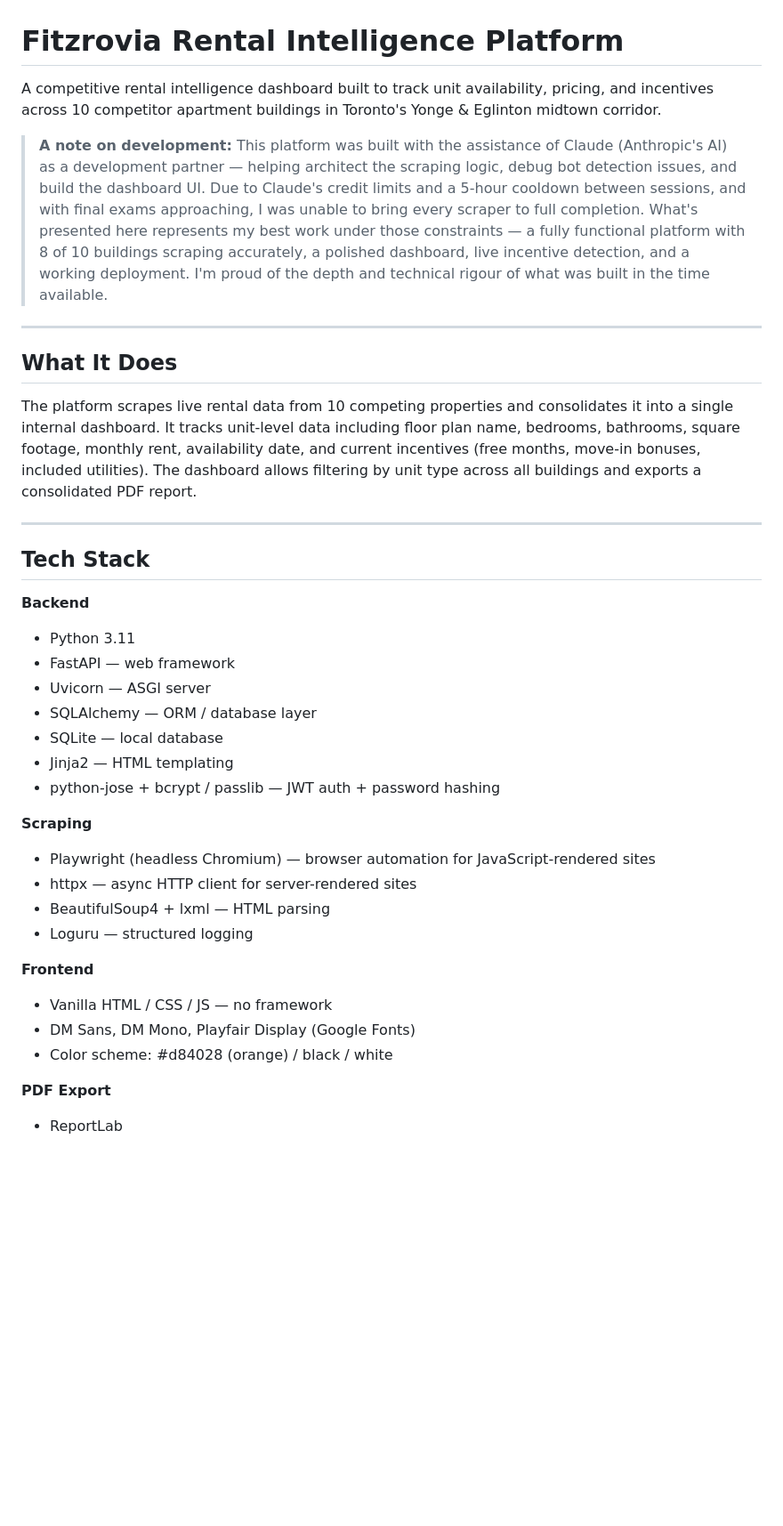
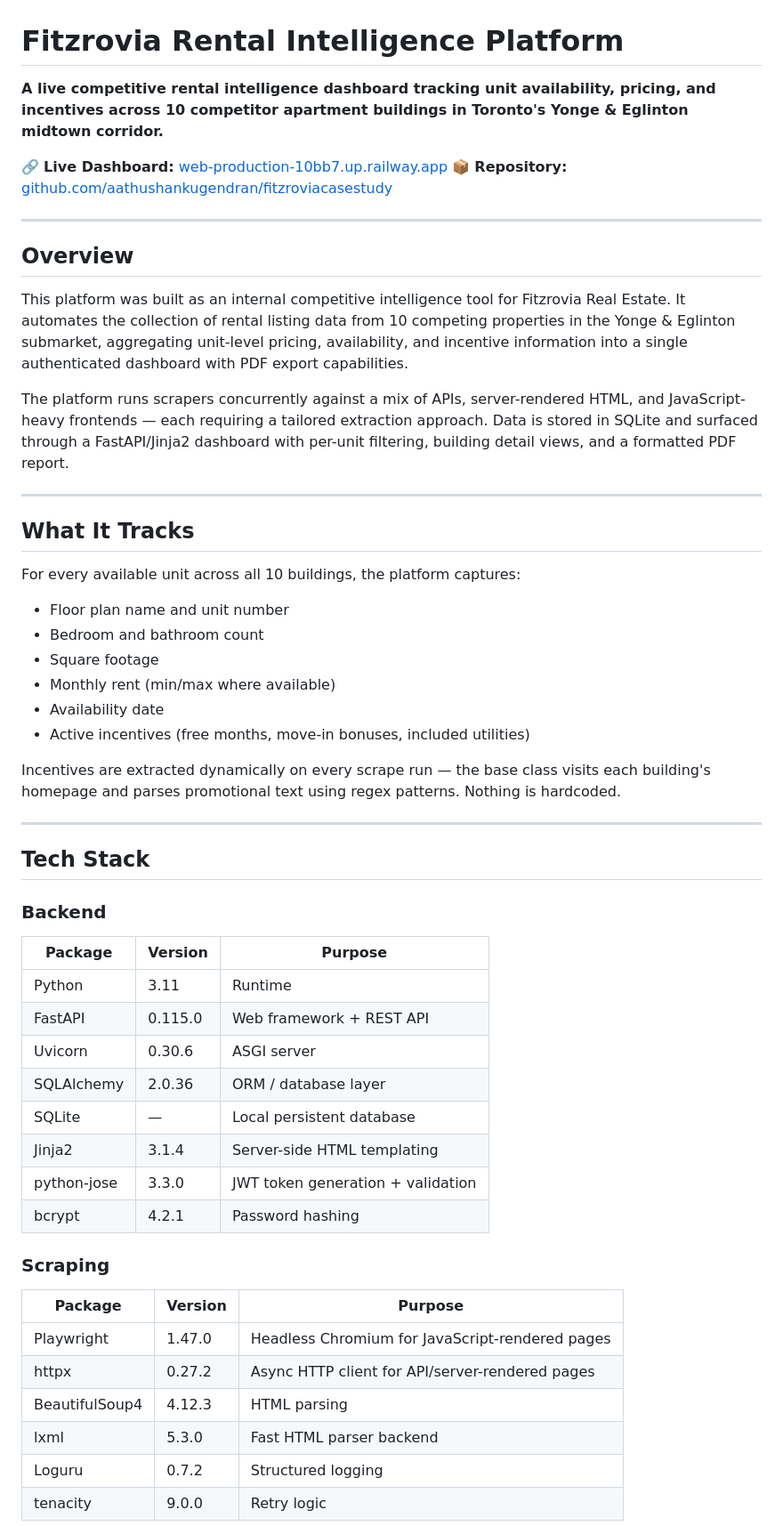
Before and after one commit to aathushankugendran/fitzroviacasestudy, a Markdown page: README.md, the part around one of its changes. Shown at 89% size. Rendered like a GitHub page; blank space fills up the shorter version.

Commit message:
Revise README for improved clarity and detail
Updated README to enhance clarity and structure, including live dashboard link, project overview, and detailed tech stack information.

```diff
--- a/README.md
+++ b/README.md
@@ -1,39 +1,58 @@
 # Fitzrovia Rental Intelligence Platform
 
-A competitive rental intelligence dashboard built to track unit availability, pricing, and incentives across 10 competitor apartment buildings in Toronto's Yonge & Eglinton midtown corridor.
+**A live competitive rental intelligence dashboard tracking unit availability, pricing, and incentives across 10 competitor apartment buildings in Toronto's Yonge & Eglinton midtown corridor.**
 
-> **A note on development:** This platform was built with the assistance of Claude (Anthropic's AI) as a development partner — helping architect the scraping logic, debug bot detection issues, and build the dashboard UI. Due to Claude's credit limits and a 5-hour cooldown between sessions, and with final exams approaching, I was unable to bring every scraper to full completion. What's presented here represents my best work under those constraints — a fully functional platform with 8 of 10 buildings scraping accurately, a polished dashboard, live incentive detection, and a working deployment. I'm proud of the depth and technical rigour of what was built in the time available.
+🔗 **Live Dashboard:** [web-production-10bb7.up.railway.app](https://web-production-10bb7.up.railway.app)
+📦 **Repository:** [github.com/aathushankugendran/fitzroviacasestudy](https://github.com/aathushankugendran/fitzroviacasestudy)
 
 ---
 
-## What It Does
+## Overview
 
-The platform scrapes live rental data from 10 competing properties and consolidates it into a single internal dashboard. It tracks unit-level data including floor plan name, bedrooms, bathrooms, square footage, monthly rent, availability date, and current incentives (free months, move-in bonuses, included utilities). The dashboard allows filtering by unit type across all buildings and exports a consolidated PDF report.
+This platform was built as an internal competitive intelligence tool for Fitzrovia Real Estate. It automates the collection of rental listing data from 10 competing properties in the Yonge & Eglinton submarket, aggregating unit-level pricing, availability, and incentive information into a single authenticated dashboard with PDF export capabilities.
+
+The platform runs scrapers concurrently against a mix of APIs, server-rendered HTML, and JavaScript-heavy frontends — each requiring a tailored extraction approach. Data is stored in SQLite and surfaced through a FastAPI/Jinja2 dashboard with per-unit filtering, building detail views, and a formatted PDF report.
+
+---
+
+## What It Tracks
+
+For every available unit across all 10 buildings, the platform captures:
+
+- Floor plan name and unit number
+- Bedroom and bathroom count
+- Square footage
+- Monthly rent (min/max where available)
+- Availability date
+- Active incentives (free months, move-in bonuses, included utilities)
+
+Incentives are extracted dynamically on every scrape run — the base class visits each building's homepage and parses promotional text using regex patterns. Nothing is hardcoded.
 
 ---
 
 ## Tech Stack
 
-**Backend**
-- Python 3.11
-- FastAPI — web framework
-- Uvicorn — ASGI server
-- SQLAlchemy — ORM / database layer
-- SQLite — local database
-- Jinja2 — HTML templating
-- python-jose + bcrypt / passlib — JWT auth + password hashing
+### Backend
 
-**Scraping**
-- Playwright (headless Chromium) — browser automation for JavaScript-rendered sites
-- httpx — async HTTP client for server-rendered sites
-- BeautifulSoup4 + lxml — HTML parsing
-- Loguru — structured logging
+| Package | Version | Purpose |
+|---|---|---|
+| Python | 3.11 | Runtime |
+| FastAPI | 0.115.0 | Web framework + REST API |
+| Uvicorn | 0.30.6 | ASGI server |
+| SQLAlchemy | 2.0.36 | ORM / database layer |
+| SQLite | — | Local persistent database |
+| Jinja2 | 3.1.4 | Server-side HTML templating |
+| python-jose | 3.3.0 | JWT token generation + validation |
+| bcrypt | 4.2.1 | Password hashing |
 
-**Frontend**
-- Vanilla HTML / CSS / JS — no framework
-- DM Sans, DM Mono, Playfair Display (Google Fonts)
-- Color scheme: #d84028 (orange) / black / white
+### Scraping
 
-**PDF Export**
-- ReportLab
+| Package | Version | Purpose |
+|---|---|---|
+| Playwright | 1.47.0 | Headless Chromium for JavaScript-rendered pages |
+| httpx | 0.27.2 | Async HTTP client for API/server-rendered pages |
+| BeautifulSoup4 | 4.12.3 | HTML parsing |
+| lxml | 5.3.0 | Fast HTML parser backend |
+| Loguru | 0.7.2 | Structured logging |
+| tenacity | 9.0.0 | Retry logic |
 
```
Also changed, not shown: other parts of README.md (+242 -134 lines).
